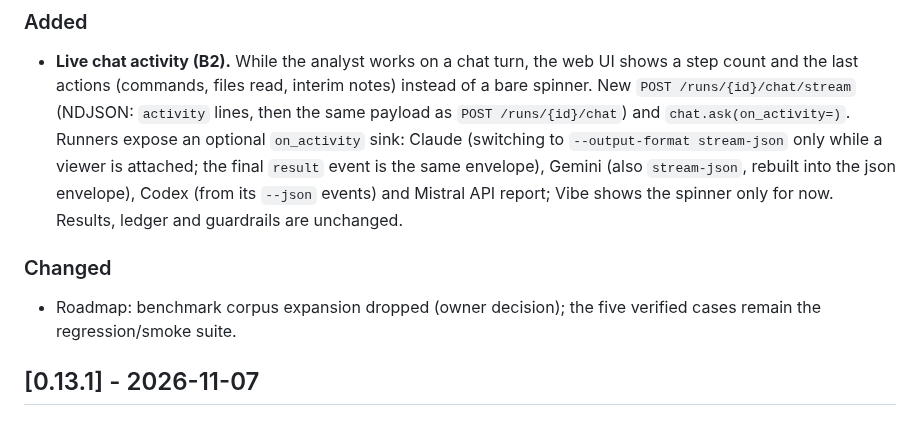
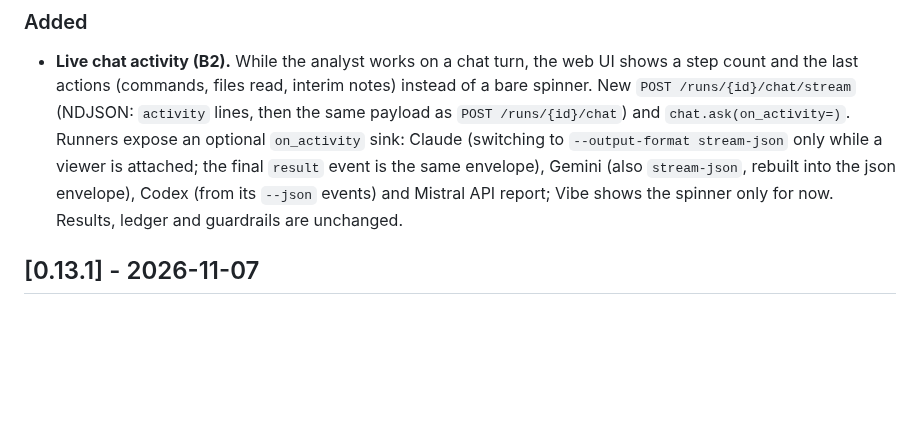
Before and after one commit to gigioneggiando/argo, a Markdown page: CHANGELOG.md, the part around the change. GitHub-like rendering; blank space fills up the shorter version.

```diff
--- a/CHANGELOG.md
+++ b/CHANGELOG.md
@@ -46,10 +46,6 @@ particular while the version stays `0.y.z`.
   `result` event is the same envelope), Gemini (also `stream-json`, rebuilt into the json envelope),
   Codex (from its `--json` events) and Mistral API report; Vibe shows the spinner only for now. Results, ledger and guardrails are unchanged.
 
-### Changed
-
-- Roadmap: benchmark corpus expansion dropped (owner decision); the five verified cases remain the
-  regression/smoke suite.
 
 ## [0.13.1] - 2026-11-07
 
```
